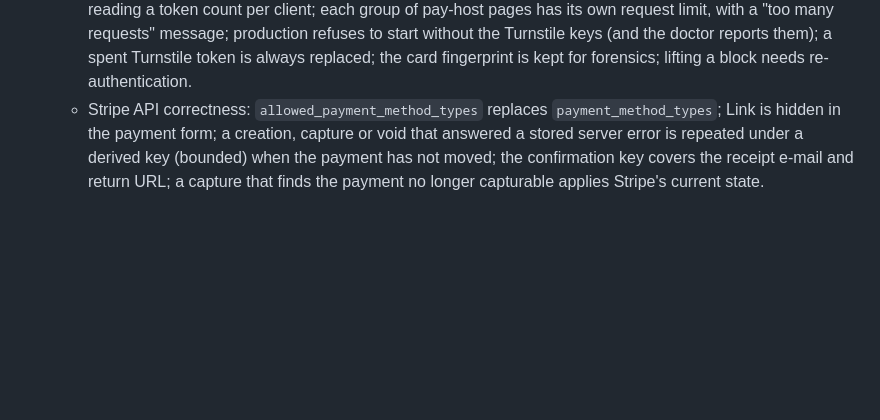
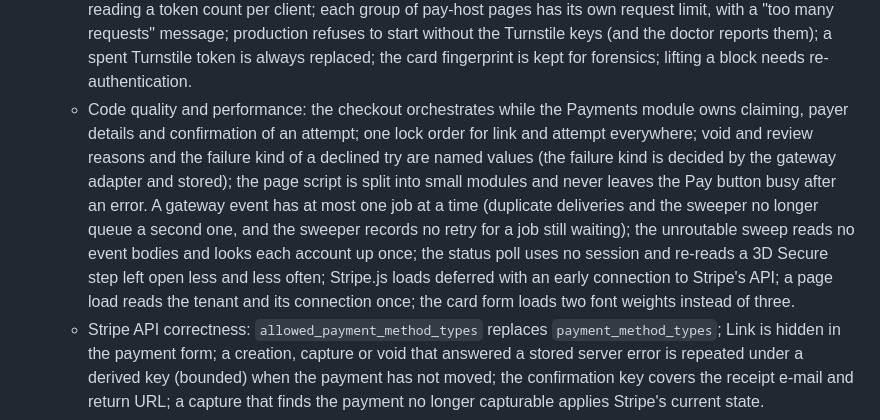
Before and after one commit to OJoshuaCG/axispay, a Markdown page: CHANGELOG.md, the part around the change. Drawn GitHub-style; blank space fills up the shorter version.

```diff
--- a/CHANGELOG.md
+++ b/CHANGELOG.md
@@ -109,6 +109,20 @@ and this project adheres to [Semantic Versioning](https://semver.org/spec/v2.0.0
     refuses to start without the Turnstile keys (and the doctor reports
     them); a spent Turnstile token is always replaced; the card fingerprint
     is kept for forensics; lifting a block needs re-authentication.
+  - Code quality and performance: the checkout orchestrates while the
+    Payments module owns claiming, payer details and confirmation of an
+    attempt; one lock order for link and attempt everywhere; void and review
+    reasons and the failure kind of a declined try are named values (the
+    failure kind is decided by the gateway adapter and stored); the page
+    script is split into small modules and never leaves the Pay button busy
+    after an error. A gateway event has at most one job at a time (duplicate
+    deliveries and the sweeper no longer queue a second one, and the sweeper
+    records no retry for a job still waiting); the unroutable sweep reads no
+    event bodies and looks each account up once; the status poll uses no
+    session and re-reads a 3D Secure step left open less and less often;
+    Stripe.js loads deferred with an early connection to Stripe's API; a page
+    load reads the tenant and its connection once; the card form loads two
+    font weights instead of three.
   - Stripe API correctness: `allowed_payment_method_types` replaces
     `payment_method_types`; Link is hidden in the payment form; a creation,
     capture or void that answered a stored server error is repeated under a
```
Also changed, not shown: docs/adr/0051-checkout-and-card-payments-phase-4.md (+5 -1 lines).
